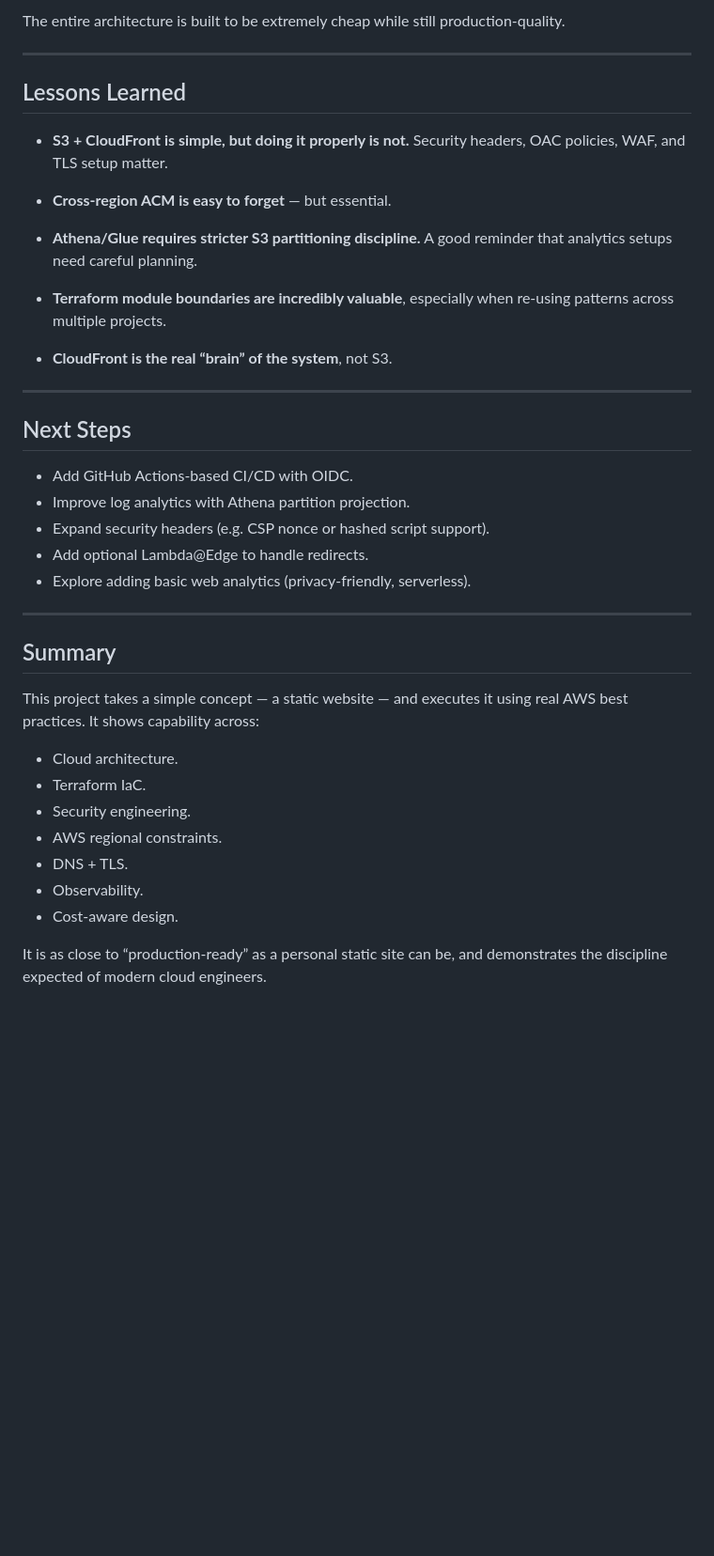
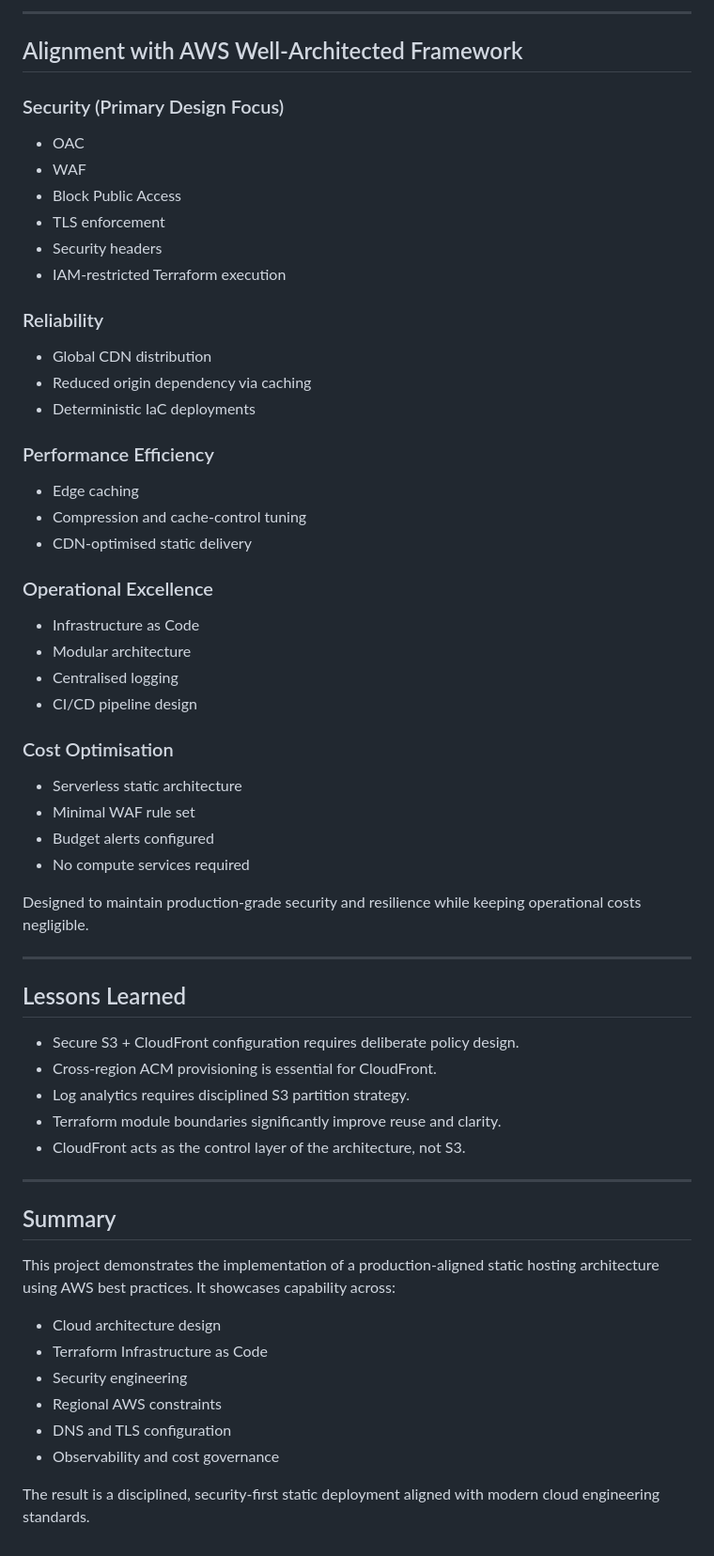
Before and after one commit to GregoryCarberry/GregoryCarberry.github.io, a Markdown page: case-studies/well-architected-static-site.md, the part around one of its changes. Shown at 94% size. Rendered like a GitHub page; blank space fills up the shorter version.

```diff
--- a/case-studies/well-architected-static-site.md
+++ b/case-studies/well-architected-static-site.md
@@ -208,44 +125,61 @@ Strongest pillar for this project.
 
-The entire architecture is built to be extremely cheap while still production-quality.
+---
+
+## Alignment with AWS Well-Architected Framework
+
+### Security (Primary Design Focus)
+- OAC
+- WAF
+- Block Public Access
+- TLS enforcement
+- Security headers
+- IAM-restricted Terraform execution
+
+### Reliability
+- Global CDN distribution
+- Reduced origin dependency via caching
+- Deterministic IaC deployments
+
+### Performance Efficiency
+- Edge caching
+- Compression and cache-control tuning
+- CDN-optimised static delivery
+
+### Operational Excellence
+- Infrastructure as Code
+- Modular architecture
+- Centralised logging
+- CI/CD pipeline design
+
+### Cost Optimisation
+- Serverless static architecture
+- Minimal WAF rule set
+- Budget alerts configured
+- No compute services required
+
+Designed to maintain production-grade security and resilience while keeping operational costs negligible.
 
 ---
 
 ## Lessons Learned
 
-- **S3 + CloudFront is simple, but doing it properly is not.**
-  Security headers, OAC policies, WAF, and TLS setup matter.
-
-- **Cross-region ACM is easy to forget** — but essential.
-
-- **Athena/Glue requires stricter S3 partitioning discipline.**
-  A good reminder that analytics setups need careful planning.
-
-- **Terraform module boundaries are incredibly valuable**, especially when re-using patterns across multiple projects.
-
-- **CloudFront is the real “brain” of the system**, not S3.
-
----
-
-## Next Steps
-
-- Add GitHub Actions-based CI/CD with OIDC.
-- Improve log analytics with Athena partition projection.
-- Expand security headers (e.g. CSP nonce or hashed script support).
-- Add optional Lambda@Edge to handle redirects.
-- Explore adding basic web analytics (privacy-friendly, serverless).
+- Secure S3 + CloudFront configuration requires deliberate policy design.
+- Cross-region ACM provisioning is essential for CloudFront.
+- Log analytics requires disciplined S3 partition strategy.
+- Terraform module boundaries significantly improve reuse and clarity.
+- CloudFront acts as the control layer of the architecture, not S3.
 
 ---
 
 ## Summary
 
-This project takes a simple concept — a static website — and executes it using real AWS best practices. It shows capability across:
+This project demonstrates the implementation of a production-aligned static hosting architecture using AWS best practices. It showcases capability across:
 
-- Cloud architecture.
-- Terraform IaC.
-- Security engineering.
-- AWS regional constraints.
-- DNS + TLS.
-- Observability.
-- Cost-aware design.
+- Cloud architecture design
+- Terraform Infrastructure as Code
+- Security engineering
+- Regional AWS constraints
+- DNS and TLS configuration
+- Observability and cost governance
 
-It is as close to “production-ready” as a personal static site can be, and demonstrates the discipline expected of modern cloud engineers.
+The result is a disciplined, security-first static deployment aligned with modern cloud engineering standards.
```
Also changed, not shown: other parts of case-studies/well-architected-static-site.md (+80 -163 lines).
